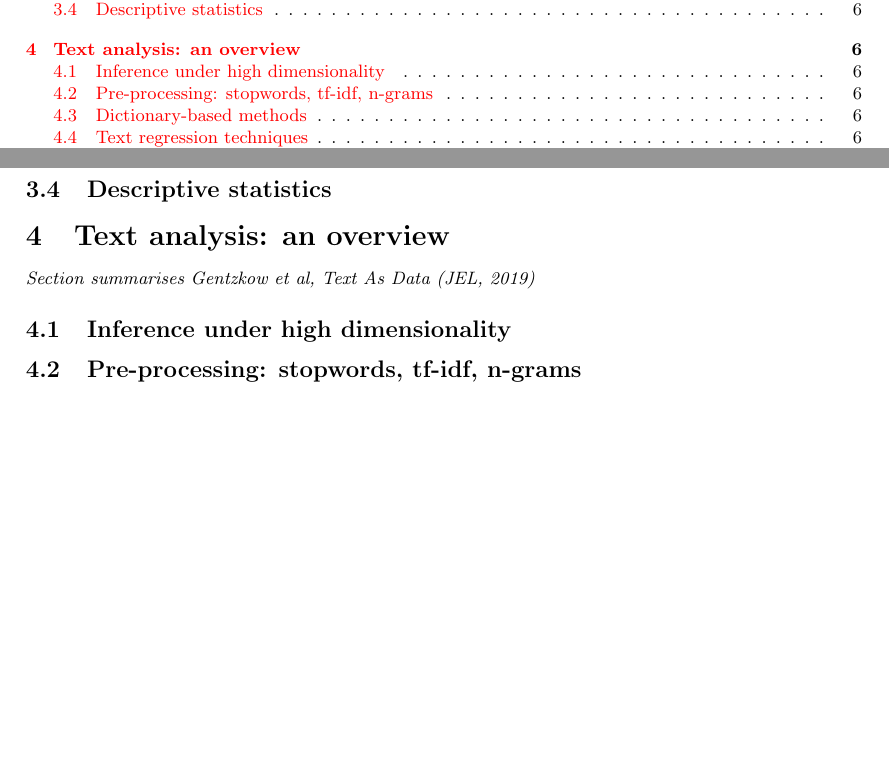
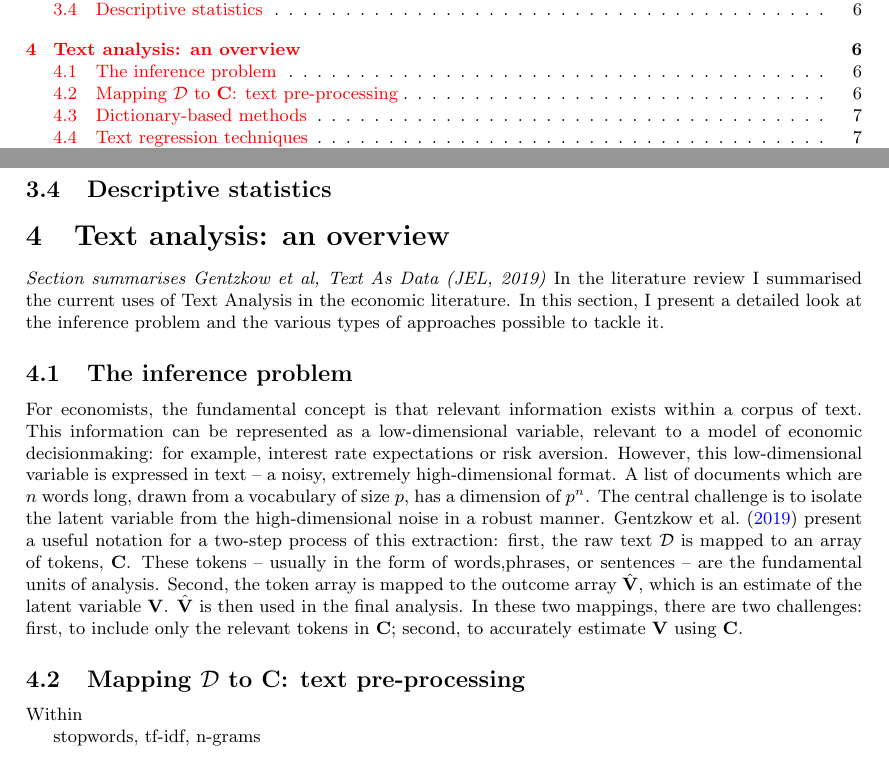
Before and after one commit to georgetyler/diss, a LaTeX document (diss.tex): two parts of pages 1 and 6 of 8, joined at a grey line, cut so that both start at the same text, the shorter picture padded with empty space. Compiled offline with pdfLaTeX.

Commit message:
text analysis overview work

```diff
--- a/diss.tex
+++ b/diss.tex
@@ -98,8 +98,14 @@ Twitter's terms of service restrict the large-scale sharing of Tweet datasets; h
 
 \section{Text analysis: an overview}\label{textan}
 \textit{Section summarises Gentzkow et al, Text As Data (JEL, 2019)}
-\subsection{Inference under high dimensionality}
-\subsection{Pre-processing: stopwords, tf-idf, n-grams}
+In the literature review I summarised the current uses of Text Analysis in the economic literature. In this section, I present a detailed look at the inference problem and the various types of approaches possible to tackle it.
+\subsection{The inference problem}
+For economists, the fundamental concept is that relevant information exists within a corpus of text. This information can be represented as a low-dimensional variable, relevant to a model of economic decisionmaking: for example, interest rate expectations or risk aversion. However, this low-dimensional variable is expressed in text -- a noisy, extremely high-dimensional format. A list of documents which are \(n\) words long, drawn from a vocabulary of size \(p\), has a dimension of \(p^n\). The central challenge is to isolate the latent variable from the high-dimensional noise in a robust manner.  \textcite{gentzkowTextData2019} present a useful notation for a two-step process of this extraction: first, the raw text \(\mathcal{D}\) is mapped to an array of tokens, \(\mathbf{C}\). These tokens -- usually in the form of words,phrases, or sentences -- are the fundamental units of analysis. Second, the token array is mapped to the outcome array \(\hat{\mathbf{V}} \), which is an estimate of the latent variable \(\mathbf{V}\). \(\hat{\mathbf{V}} \) is then used in the final analysis. In these two mappings, there are two challenges: first, to include only the relevant tokens in \(\mathbf{C}\); second, to accurately estimate  \(\mathbf{V} \) using \(\mathbf{C}\).
+
+\subsection{Mapping \(\mathcal{D}\) to \(\mathbf{C}\): text pre-processing}
+Within
+
+stopwords, tf-idf, n-grams
 \subsection{Dictionary-based methods}
 \subsection{Text regression techniques}
 \subsection{Latent Dirichlet Allocation}
```
Also changed, not shown: diss.pdf, 1 other file.
